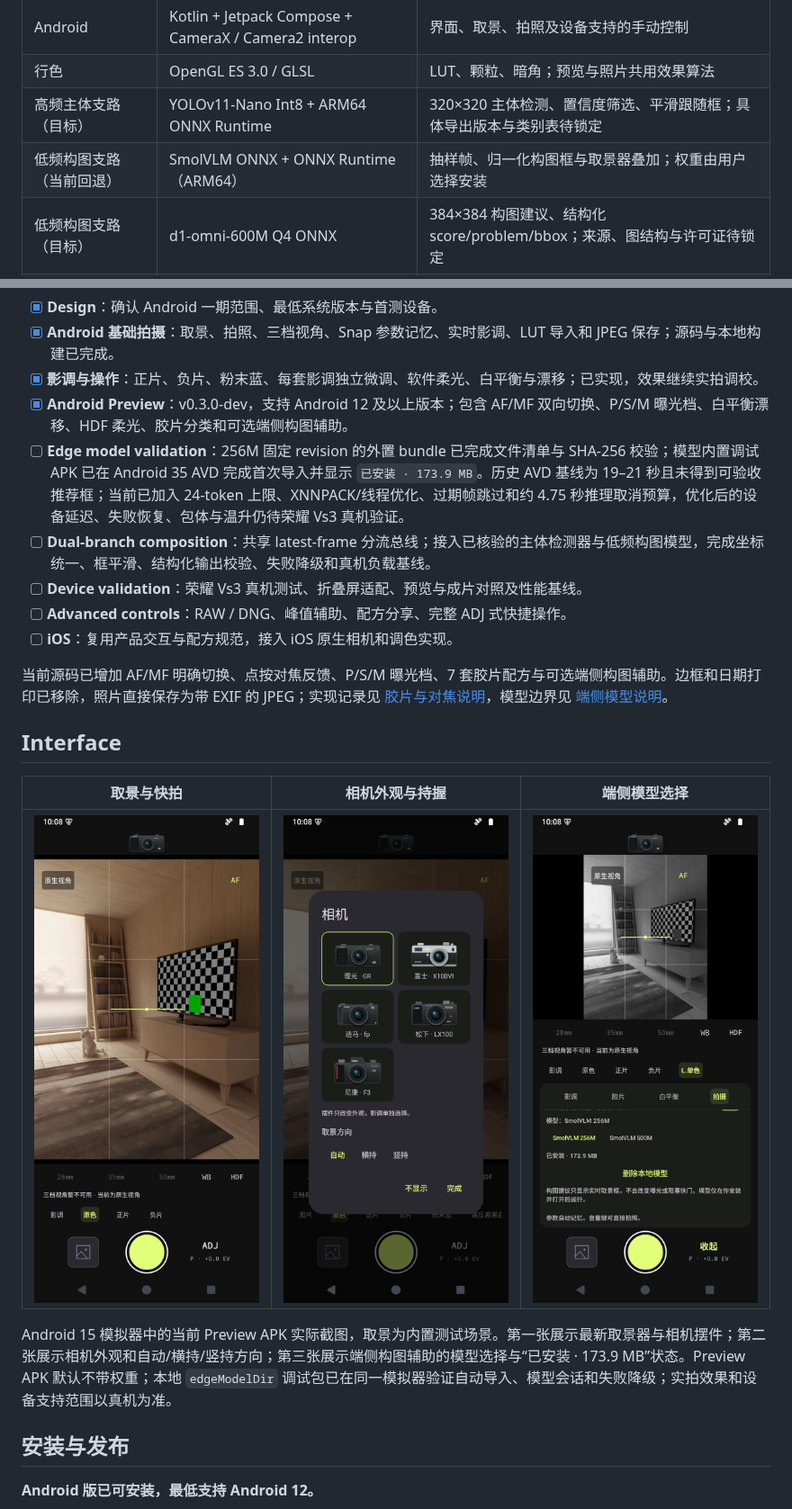
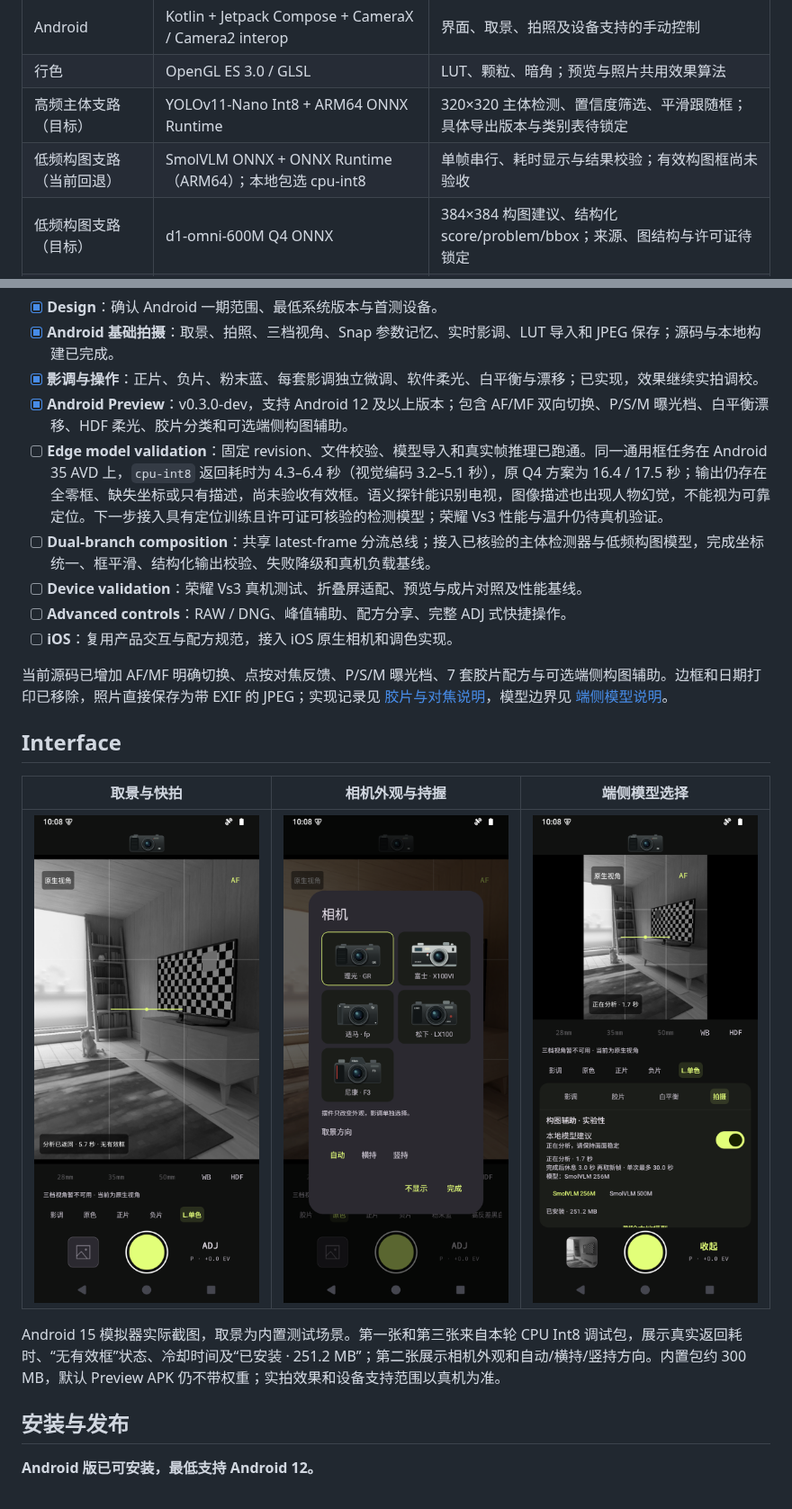
Before and after one commit to bestksl/street-snap, a Markdown page: README.md, 2 parts joined by grey strips. Shown at 90% size. Drawn GitHub-style; pictures changed too: docs/images/edge-models.png, docs/images/viewfinder.png.

Commit message:
perf: complete serial inference and package CPU Int8 models

```diff
--- a/README.md
+++ b/README.md
@@ -149,7 +154,7 @@ Android 使用原生实现；iOS 暂留后续方案。首版不引入共享原
 | Android | Kotlin + Jetpack Compose + CameraX / Camera2 interop | 界面、取景、拍照及设备支持的手动控制 |
 | 行色 | OpenGL ES 3.0 / GLSL | LUT、颗粒、暗角；预览与照片共用效果算法 |
 | 高频主体支路（目标） | YOLOv11-Nano Int8 + ARM64 ONNX Runtime | 320×320 主体检测、置信度筛选、平滑跟随框；具体导出版本与类别表待锁定 |
-| 低频构图支路（当前回退） | SmolVLM ONNX + ONNX Runtime（ARM64） | 抽样帧、归一化构图框与取景器叠加；权重由用户选择安装 |
+| 低频构图支路（当前回退） | SmolVLM ONNX + ONNX Runtime（ARM64）；本地包选 cpu-int8 | 单帧串行、耗时显示与结果校验；有效构图框尚未验收 |
 | 低频构图支路（目标） | d1-omni-600M Q4 ONNX | 384×384 构图建议、结构化 score/problem/bbox；来源、图结构与许可证待锁定 |
 | iOS（后续） | Swift + SwiftUI + AVFoundation；Core Image / Metal | 原生拍摄与实时调色 |
 | 预设文件 | `.cube` + JSON | LUT、影调参数与拍摄参数配置 |
@@ -166,7 +171,7 @@ Android v0.3 开发预览已提供可安装 APK。当前优先完善拍摄体验
 - [x] **Android 基础拍摄**：取景、拍照、三档视角、Snap 参数记忆、实时影调、LUT 导入和 JPEG 保存；源码与本地构建已完成。
 - [x] **影调与操作**：正片、负片、粉末蓝、每套影调独立微调、软件柔光、白平衡与漂移；已实现，效果继续实拍调校。
 - [x] **Android Preview**：v0.3.0-dev，支持 Android 12 及以上版本；包含 AF/MF 双向切换、P/S/M 曝光档、白平衡漂移、HDF 柔光、胶片分类和可选端侧构图辅助。
-- [ ] **Edge model validation**：256M 固定 revision 的外置 bundle 已完成文件清单与 SHA-256 校验；模型内置调试 APK 已在 Android 35 AVD 完成首次导入并显示 `已安装 · 173.9 MB`。历史 AVD 基线为 19–21 秒且未得到可验收推荐框；当前已加入 24-token 上限、XNNPACK/线程优化、过期帧跳过和约 4.75 秒推理取消预算，优化后的设备延迟、失败恢复、包体与温升仍待荣耀 Vs3 真机验证。
+- [ ] **Edge model validation**：固定 revision、文件校验、模型导入和真实帧推理已跑通。同一通用框任务在 Android 35 AVD 上，`cpu-int8` 返回耗时为 4.3–6.4 秒（视觉编码 3.2–5.1 秒），原 Q4 方案为 16.4 / 17.5 秒；输出仍存在全零框、缺失坐标或只有描述，尚未验收有效框。语义探针能识别电视，图像描述也出现人物幻觉，不能视为可靠定位。下一步接入具有定位训练且许可证可核验的检测模型；荣耀 Vs3 性能与温升仍待真机验证。
 - [ ] **Dual-branch composition**：共享 latest-frame 分流总线；接入已核验的主体检测器与低频构图模型，完成坐标统一、框平滑、结构化输出校验、失败降级和真机负载基线。
 - [ ] **Device validation**：荣耀 Vs3 真机测试、折叠屏适配、预览与成片对照及性能基线。
 - [ ] **Advanced controls**：RAW / DNG、峰值辅助、配方分享、完整 ADJ 式快捷操作。
@@ -182,5 +187,5 @@ Android v0.3 开发预览已提供可安装 APK。当前优先完善拍摄体验
 
-Android 15 模拟器中的当前 Preview APK 实际截图，取景为内置测试场景。第一张展示最新取景器与相机摆件；第二张展示相机外观和自动/横持/竖持方向；第三张展示端侧构图辅助的模型选择与“已安装 · 173.9 MB”状态。Preview APK 默认不带权重；本地 `edgeModelDir` 调试包已在同一模拟器验证自动导入、模型会话和失败降级；实拍效果和设备支持范围以真机为准。
+Android 15 模拟器实际截图，取景为内置测试场景。第一张和第三张来自本轮 CPU Int8 调试包，展示真实返回耗时、“无有效框”状态、冷却时间及“已安装 · 251.2 MB”；第二张展示相机外观和自动/横持/竖持方向。内置包约 300 MB，默认 Preview APK 仍不带权重；实拍效果和设备支持范围以真机为准。
 
 ## 安装与发布
 
```
Also changed, not shown: other parts of README.md (+11 -6 lines), docs/composition-pipeline-sop.md (+9 -6 lines), docs/edge-model-plan.md (+27 -13 lines), 15 other files.
